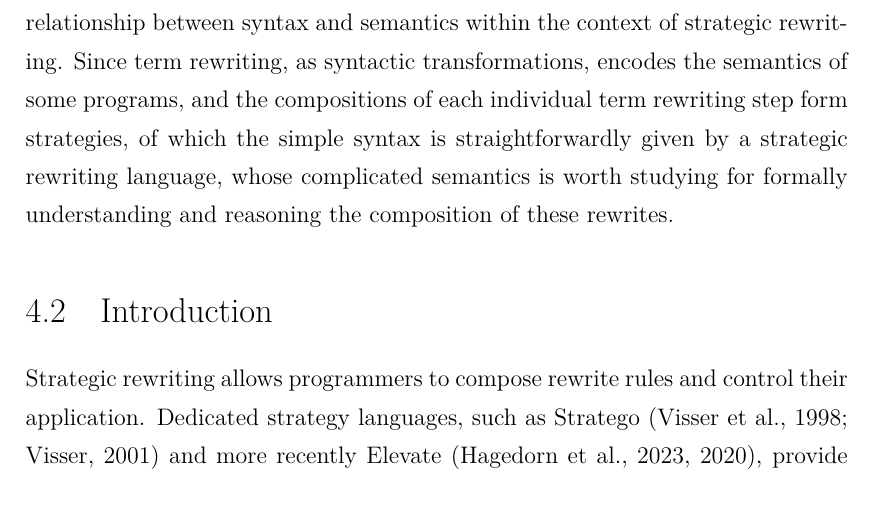
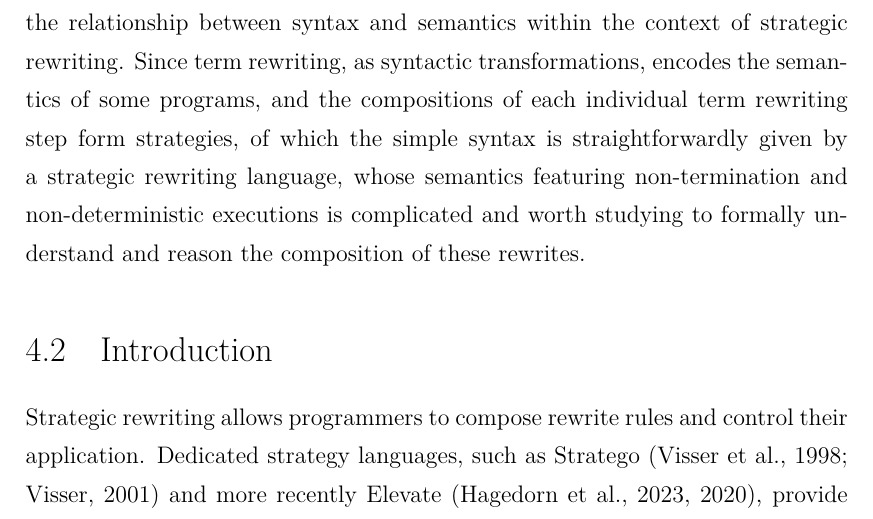
Before and after one commit to XYUnknown/Necronomicon, a LaTeX thesis (latest_infthesis/infthesis.tex, which reads latest_infthesis/chap4.tex): part of page 80 of 136, cut so that both start at the same text. Compiled offline with XeLaTeX.

Commit message:
Updates from Overleaf

```diff
--- a/latest_infthesis/chap4.tex
+++ b/latest_infthesis/chap4.tex
@@ -56,7 +56,8 @@ And at last we remembered that the daemoniac \emph{shoggoths} --- given life, th
 \label{chap4:prologue}
 As illustrated in the quotation, \emph{Shoggoth} is a Lovecraftian \emph{shape-shifting monster}, making the sound ``Tekeli-li, Tekeli-li" which can no longer be understood by anyone. In this chapter, we thoroughly discuss about a foundational study of a domain specific programming language --- a strategic rewriting language for \emph{syntactic transformations}, which is previously lack of formal treatment. By making a metaphorical connection, we have named study Shoggoth and published it under the title \emph{Shoggoth: A Formal Foundation for Strategic Rewriting}.
 
-In chapter~\ref{chap1}, we have discussed that conceptually it is intriguing to explore the relationship between syntax and semantics within the context of strategic rewriting. Since term rewriting, as syntactic transformations, encodes the semantics of some programs, and the compositions of each individual term rewriting step form strategies, of which the simple syntax is straightforwardly given by a strategic rewriting language, whose complicated semantics is worth studying for formally understanding and reasoning the composition of these rewrites.
+In chapter~\ref{chap1}, we have discussed that conceptually it is intriguing to explore the relationship between syntax and semantics within the context of strategic rewriting. Since term rewriting, as syntactic transformations, encodes the semantics of some programs, and the compositions of each individual term rewriting step form strategies, of which the simple syntax is straightforwardly given by a strategic rewriting language, whose semantics featuring non-termination and non-deterministic executions is complicated and worth studying to formally understand and reason the composition of these rewrites.
+
 
 
 \section{Introduction}
```
